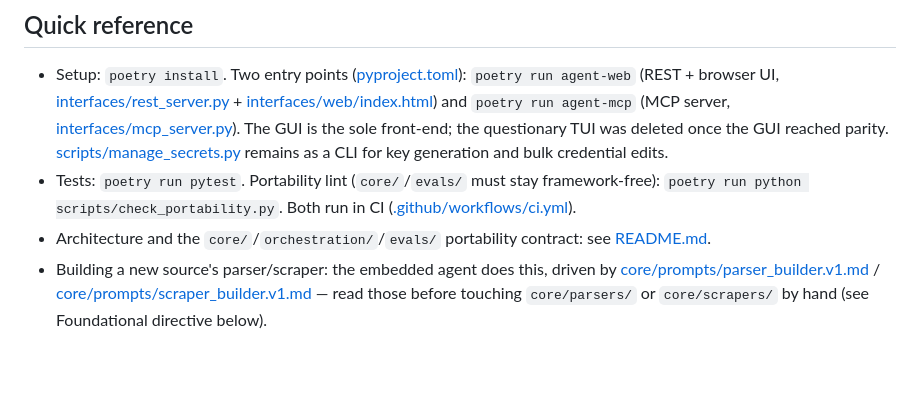
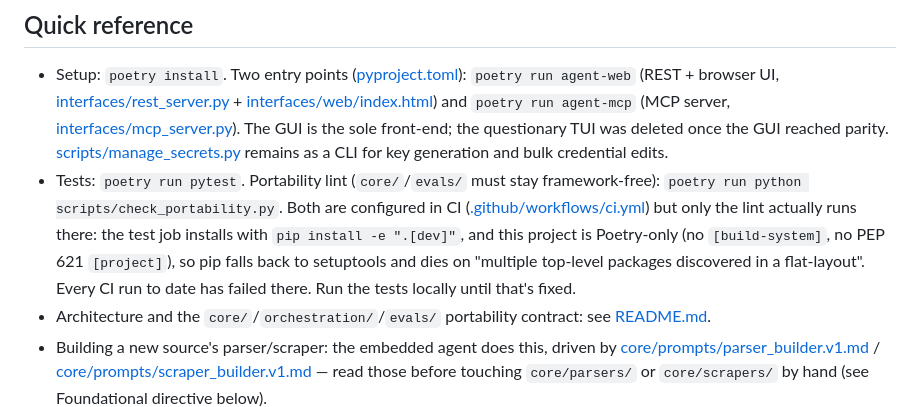
Before and after one commit to HackerAndy/k-realty-agent, a Markdown page: CLAUDE.md, the part around one of its changes. Rendered like a GitHub page; blank space fills up the shorter version.

```diff
--- a/CLAUDE.md
+++ b/CLAUDE.md
@@ -13,7 +13,12 @@
   [scripts/manage_secrets.py](scripts/manage_secrets.py) remains as a CLI for key
   generation and bulk credential edits.
 - Tests: `poetry run pytest`. Portability lint (`core/`/`evals/` must stay framework-free):
-  `poetry run python scripts/check_portability.py`. Both run in CI ([.github/workflows/ci.yml](.github/workflows/ci.yml)).
+  `poetry run python scripts/check_portability.py`. Both are configured in CI
+  ([.github/workflows/ci.yml](.github/workflows/ci.yml)) but only the lint actually runs
+  there: the test job installs with `pip install -e ".[dev]"`, and this project is
+  Poetry-only (no `[build-system]`, no PEP 621 `[project]`), so pip falls back to
+  setuptools and dies on "multiple top-level packages discovered in a flat-layout".
+  Every CI run to date has failed there. Run the tests locally until that's fixed.
 - Architecture and the `core/`/`orchestration/`/`evals/` portability contract: see
   [README.md](README.md#architecture-portability-contract).
 - Building a new source's parser/scraper: the embedded agent does this, driven by
```
Also changed, not shown: other parts of CLAUDE.md (+48 -4 lines), AGENTS.md (added, +1 -0 lines).
